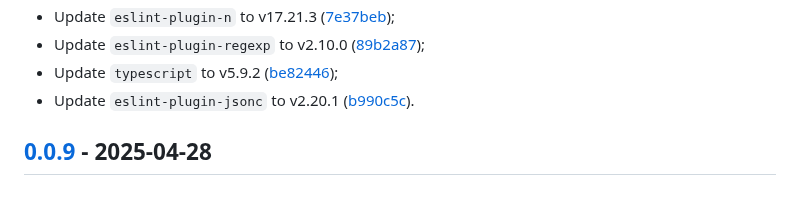
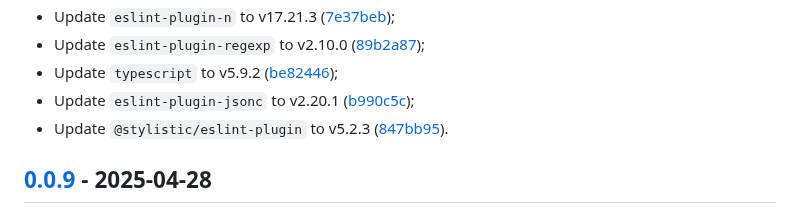
Before and after one commit to vanyauhalin/eslint-config, a Markdown page: CHANGELOG.md, the part around one of its changes. Drawn GitHub-style.

Commit message:
update changelog

```diff
--- a/CHANGELOG.md
+++ b/CHANGELOG.md
@@ -34,7 +34,8 @@ This document records all notable changes to the project, following the [Keep a
 - Update `eslint-plugin-n` to v17.21.3 ([7e37beb]);
 - Update `eslint-plugin-regexp` to v2.10.0 ([89b2a87]);
 - Update `typescript` to v5.9.2 ([be82446]);
-- Update `eslint-plugin-jsonc` to v2.20.1 ([b990c5c]).
+- Update `eslint-plugin-jsonc` to v2.20.1 ([b990c5c]);
+- Update `@stylistic/eslint-plugin` to v5.2.3 ([847bb95]).
 
 ## [0.0.9] - 2025-04-28
 
```
Also changed, not shown: other parts of CHANGELOG.md (+1 -0 lines).
